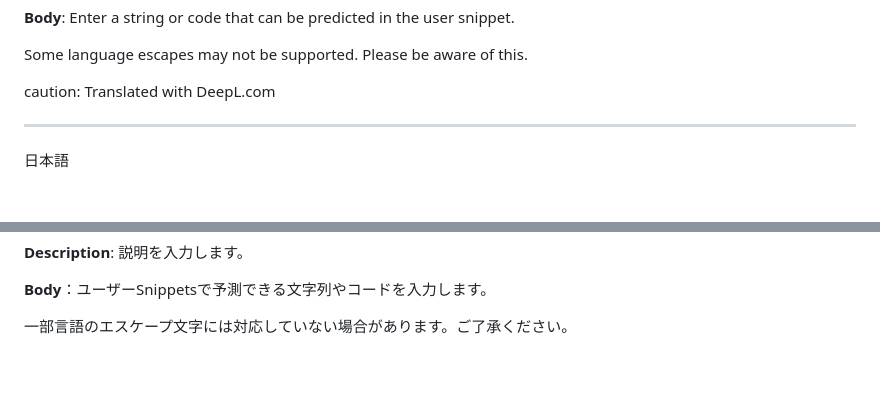
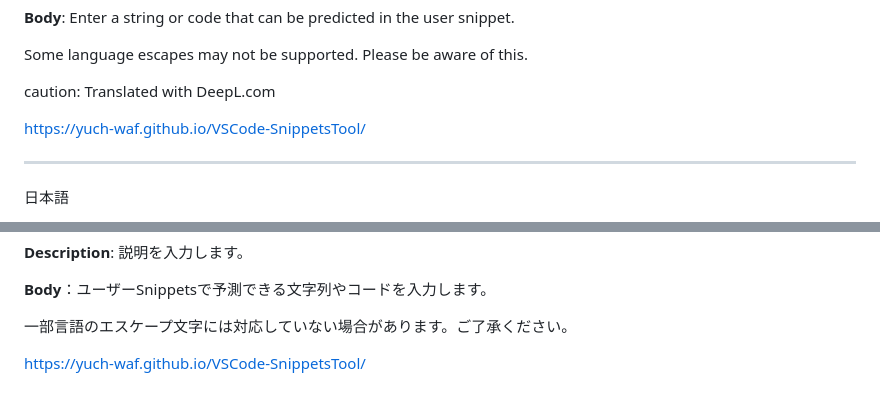
Before and after one commit to yuch-waf/VSCode-SnippetsTool, a Markdown page: README.md, 2 parts joined by grey strips. Rendered like a GitHub page; blank space fills up the shorter version.

```diff
--- a/README.md
+++ b/README.md
@@ -45,6 +45,8 @@ A short, clear string is recommended.
 Some language escapes may not be supported. Please be aware of this.
 
 caution: Translated with DeepL.com
+
+https://yuch-waf.github.io/VSCode-SnippetsTool/
 
 ***
 
@@ -95,3 +97,5 @@ OKをクリックすると、自動的にそのフォルダにエクスポート
 ****Body****：ユーザーSnippetsで予測できる文字列やコードを入力します。
 
 一部言語のエスケープ文字には対応していない場合があります。ご了承ください。
+
+https://yuch-waf.github.io/VSCode-SnippetsTool/
```
